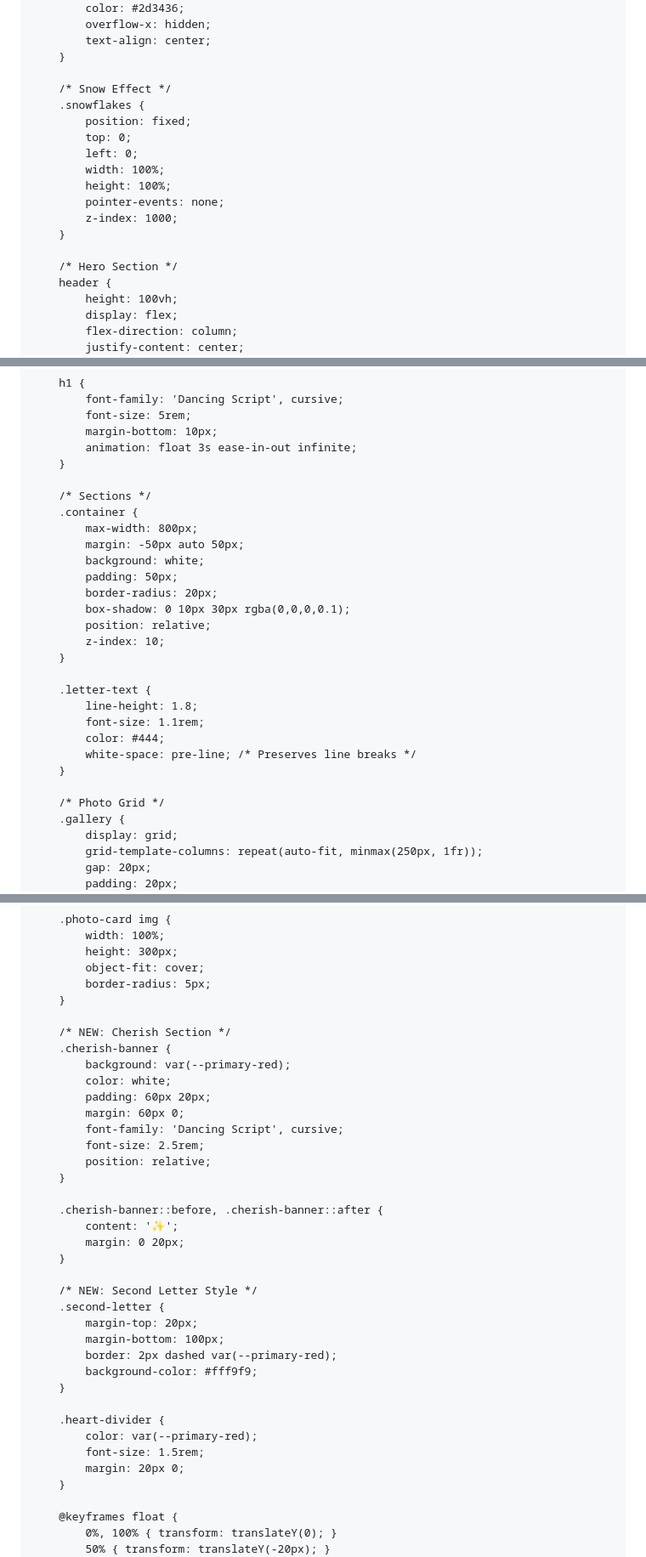
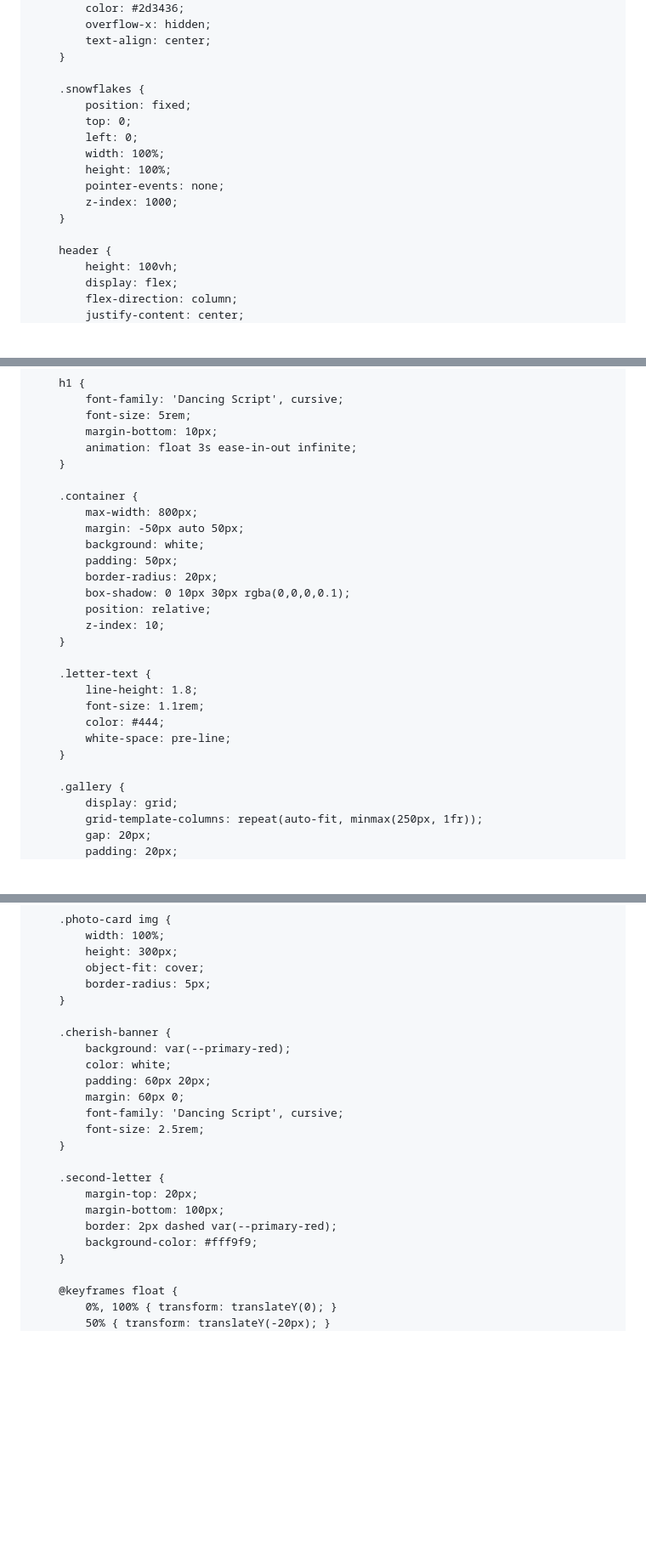
Before and after one commit to Dragoon-prog/Dragkneel, a Markdown page: README.md, 3 parts joined by grey strips. Shown at 85% size. GitHub-like rendering; blank space fills up the shorter version.

Commit message:
Refactor README.md for clarity and content updates

```diff
--- a/README.md
+++ b/README.md
@@ -23,7 +23,6 @@
             text-align: center;
         }
 
-        /* Snow Effect */
         .snowflakes {
             position: fixed;
             top: 0;
@@ -34,7 +33,6 @@
             z-index: 1000;
         }
 
-        /* Hero Section */
         header {
             height: 100vh;
             display: flex;
@@ -56,7 +54,6 @@
             animation: float 3s ease-in-out infinite;
         }
 
-        /* Sections */
         .container {
             max-width: 800px;
             margin: -50px auto 50px;
@@ -72,10 +69,9 @@
             line-height: 1.8;
             font-size: 1.1rem;
             color: #444;
-            white-space: pre-line; /* Preserves line breaks */
+            white-space: pre-line;
         }
 
-        /* Photo Grid */
         .gallery {
             display: grid;
             grid-template-columns: repeat(auto-fit, minmax(250px, 1fr));
@@ -106,7 +102,6 @@
             border-radius: 5px;
         }
 
-        /* NEW: Cherish Section */
         .cherish-banner {
             background: var(--primary-red);
             color: white;
@@ -114,26 +109,13 @@
             margin: 60px 0;
             font-family: 'Dancing Script', cursive;
             font-size: 2.5rem;
-            position: relative;
         }
 
-        .cherish-banner::before, .cherish-banner::after {
-            content: '✨';
-            margin: 0 20px;
-        }
-
-        /* NEW: Second Letter Style */
         .second-letter {
             margin-top: 20px;
             margin-bottom: 100px;
             border: 2px dashed var(--primary-red);
             background-color: #fff9f9;
-        }
-
-        .heart-divider {
-            color: var(--primary-red);
-            font-size: 1.5rem;
-            margin: 20px 0;
         }
 
         @keyframes float {
```
Also changed, not shown: other parts of README.md (+15 -36 lines).
